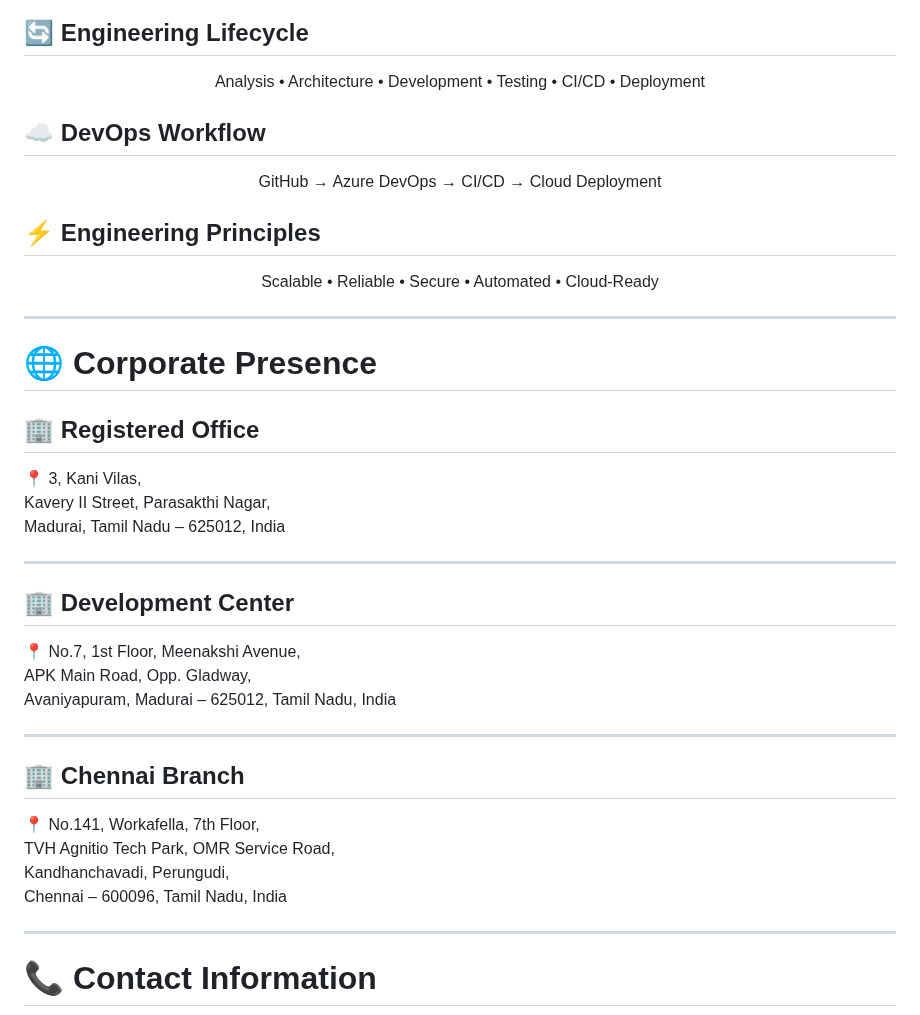
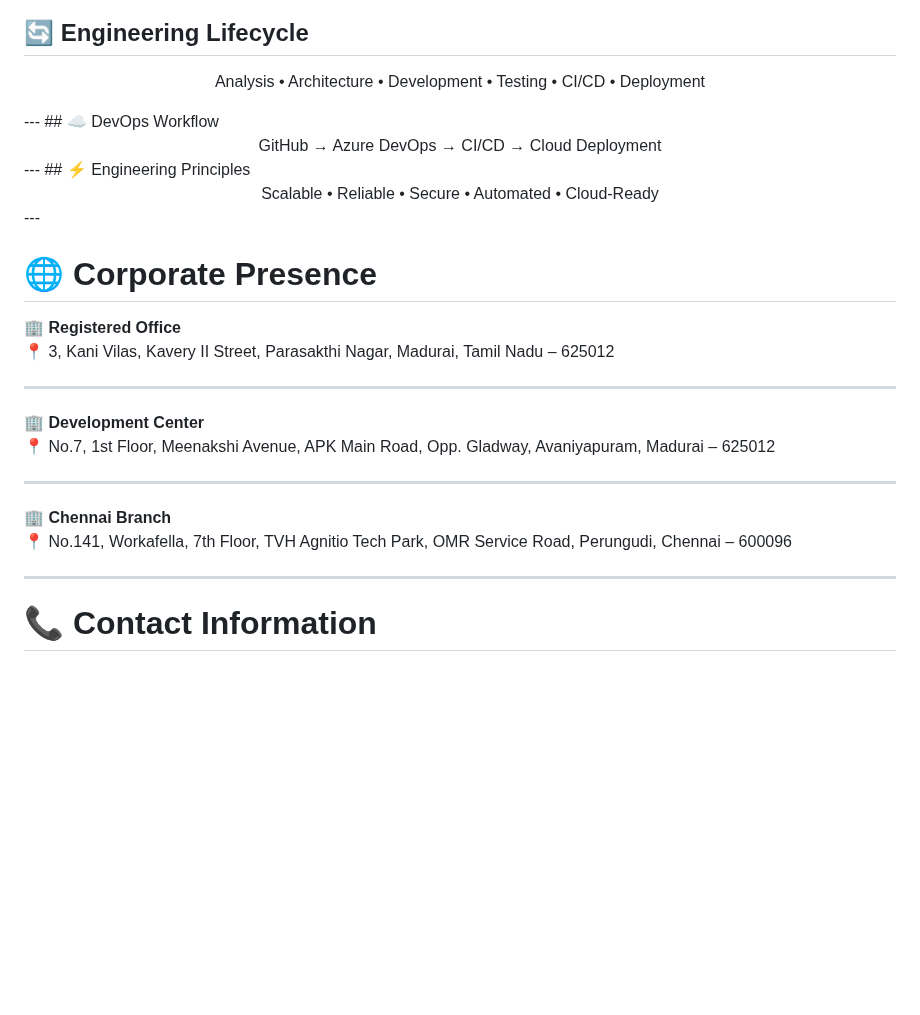
Before and after one commit to Nithish2424/kvtech-portfolio, a Markdown page: README.md, the part around the change. Rendered like a GitHub page; blank space fills up the shorter version.

```diff
--- a/README.md
+++ b/README.md
@@ -127,43 +127,32 @@ Connected infrastructure integrating automation systems, sensors, and smart devi
 
 Analysis • Architecture • Development • Testing • CI/CD • Deployment
 </div>
-
+---
 ## ☁ DevOps Workflow
 <div align="center">
 GitHub → Azure DevOps → CI/CD → Cloud Deployment
 </div>
-
+---
 ## ⚡ Engineering Principles
 <div align="center">
 Scalable • Reliable • Secure • Automated • Cloud-Ready
 </div>
-
 ---
 
 # 🌐 Corporate Presence
 
-## 🏢 Registered Office
-
-📍 3, Kani Vilas,
-Kavery II Street, Parasakthi Nagar,
-Madurai, Tamil Nadu – 625012, India
+🏢 **Registered Office**
+📍 3, Kani Vilas, Kavery II Street, Parasakthi Nagar, Madurai, Tamil Nadu – 625012
 
 ---
 
-## 🏢 Development Center
-
-📍 No.7, 1st Floor, Meenakshi Avenue,
-APK Main Road, Opp. Gladway,
-Avaniyapuram, Madurai – 625012, Tamil Nadu, India
+🏢 **Development Center**
+📍 No.7, 1st Floor, Meenakshi Avenue, APK Main Road, Opp. Gladway, Avaniyapuram, Madurai – 625012
 
 ---
 
-## 🏢 Chennai Branch
-
-📍 No.141, Workafella, 7th Floor,
-TVH Agnitio Tech Park, OMR Service Road,
-Kandhanchavadi, Perungudi,
-Chennai – 600096, Tamil Nadu, India
+🏢 **Chennai Branch**
+📍 No.141, Workafella, 7th Floor, TVH Agnitio Tech Park, OMR Service Road, Perungudi, Chennai – 600096
 
 ---
 
```
